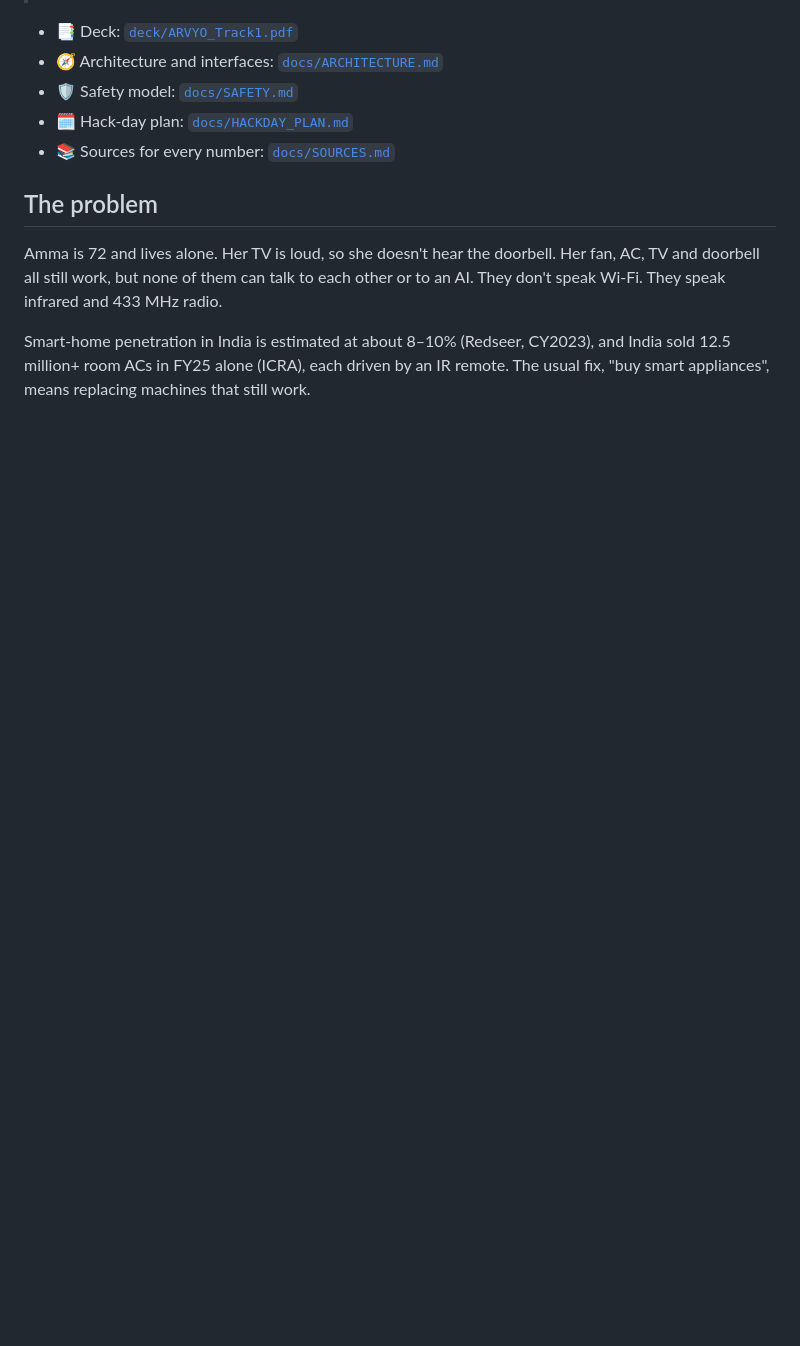
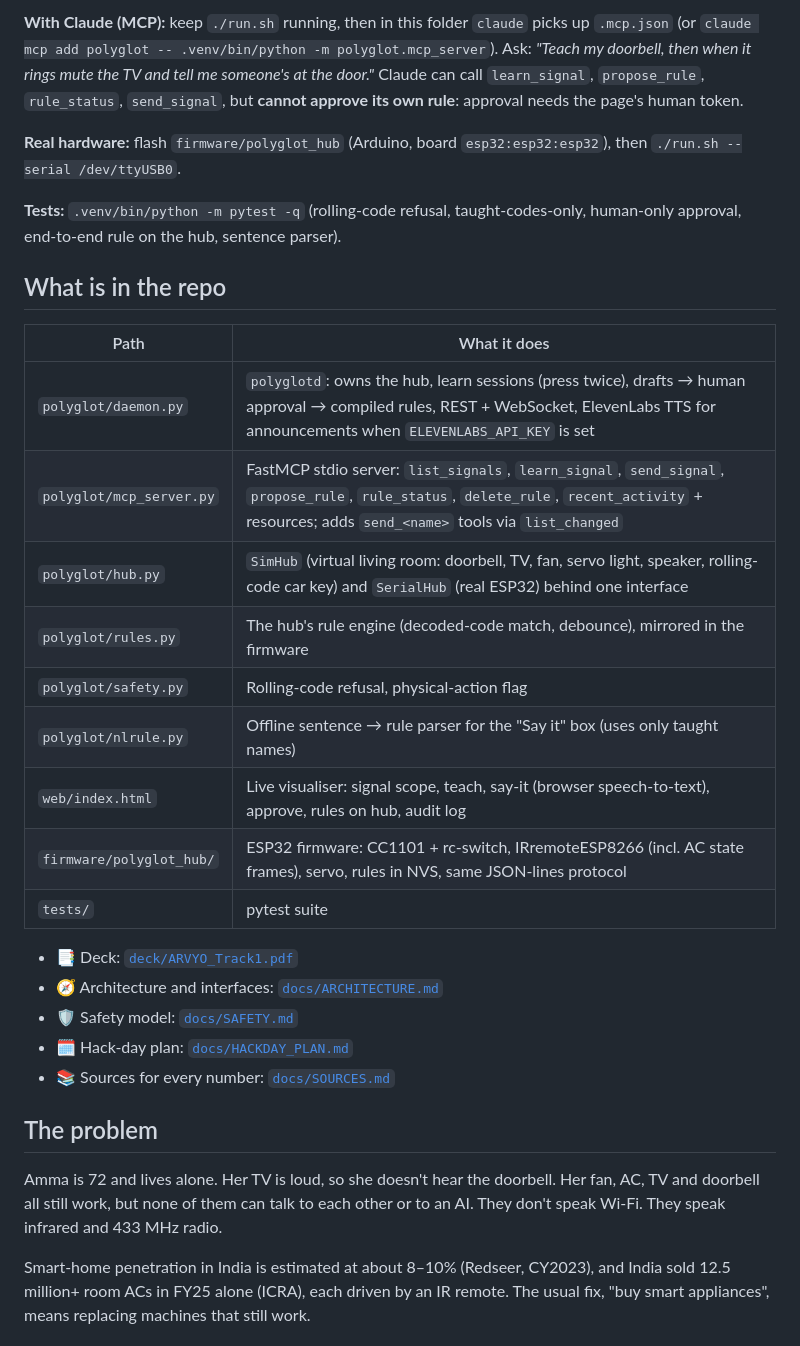
Before and after one commit to nikhilcherry/polyglot, a Markdown page: README.md, the part around one of its changes. Rendered like a GitHub page; blank space fills up the shorter version.

```diff
--- a/README.md
+++ b/README.md
@@ -8,3 +25,22 @@ Polyglot is an MCP bridge that lets an AI assistant use the dumb devices people
+**With Claude (MCP):** keep `./run.sh` running, then in this folder `claude` picks up `.mcp.json` (or `claude mcp add polyglot -- .venv/bin/python -m polyglot.mcp_server`). Ask: *"Teach my doorbell, then when it rings mute the TV and tell me someone's at the door."* Claude can call `learn_signal`, `propose_rule`, `rule_status`, `send_signal`, but **cannot approve its own rule**: approval needs the page's human token.
+
+**Real hardware:** flash `firmware/polyglot_hub` (Arduino, board `esp32:esp32:esp32`), then `./run.sh --serial /dev/ttyUSB0`.
+
+**Tests:** `.venv/bin/python -m pytest -q` (rolling-code refusal, taught-codes-only, human-only approval, end-to-end rule on the hub, sentence parser).
+
+## What is in the repo
+
+| Path | What it does |
+|---|---|
+| `polyglot/daemon.py` | `polyglotd`: owns the hub, learn sessions (press twice), drafts → human approval → compiled rules, REST + WebSocket, ElevenLabs TTS for announcements when `ELEVENLABS_API_KEY` is set |
+| `polyglot/mcp_server.py` | FastMCP stdio server: `list_signals`, `learn_signal`, `send_signal`, `propose_rule`, `rule_status`, `delete_rule`, `recent_activity` + resources; adds `send_<name>` tools via `list_changed` |
+| `polyglot/hub.py` | `SimHub` (virtual living room: doorbell, TV, fan, servo light, speaker, rolling-code car key) and `SerialHub` (real ESP32) behind one interface |
+| `polyglot/rules.py` | The hub's rule engine (decoded-code match, debounce), mirrored in the firmware |
+| `polyglot/safety.py` | Rolling-code refusal, physical-action flag |
+| `polyglot/nlrule.py` | Offline sentence → rule parser for the "Say it" box (uses only taught names) |
+| `web/index.html` | Live visualiser: signal scope, teach, say-it (browser speech-to-text), approve, rules on hub, audit log |
+| `firmware/polyglot_hub/` | ESP32 firmware: CC1101 + rc-switch, IRremoteESP8266 (incl. AC state frames), servo, rules in NVS, same JSON-lines protocol |
+| `tests/` | pytest suite |
 
 - 📑 Deck: [`deck/ARVYO_Track1.pdf`](deck/ARVYO_Track1.pdf)
 - 🧭 Architecture and interfaces: [`docs/ARCHITECTURE.md`](docs/ARCHITECTURE.md)
```
Also changed, not shown: other parts of README.md (+18 -1 lines), docs/HACKDAY_PLAN.md (+2 -0 lines), docs/mvp.jpg (added), 15 other files.
